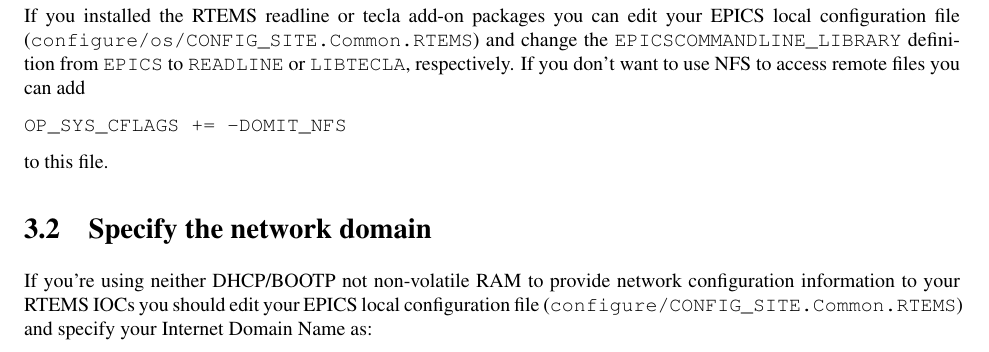
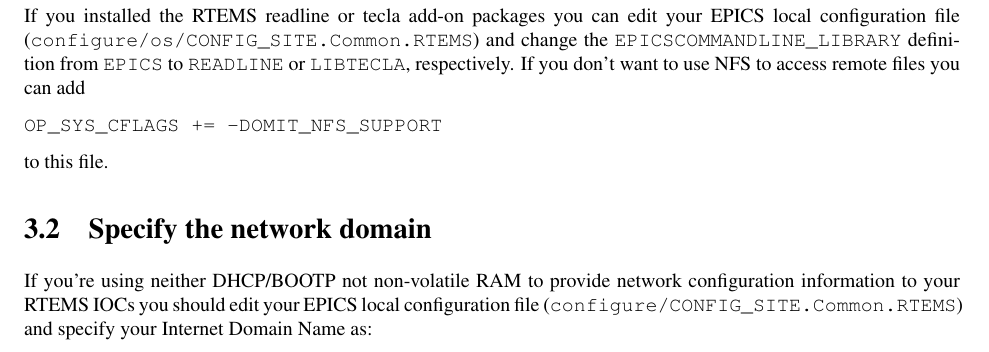
Before and after one commit to anjohnson/RTEMS-tutorial, a LaTeX document (tutorial.tex): part of page 12 of 17, cut so that both start at the same text. Compiled offline with pdfLaTeX; a LaTeX package or settings file that is missing is left out.

Commit message:
Fix name of conditional.

```diff
--- a/tutorial.tex
+++ b/tutorial.tex
@@ -579,7 +579,7 @@
 \verb@READLINE@ or \verb@LIBTECLA@, respectively.
 If you don't want to use NFS to access remote files you can add
 \begin{verbatim}
-OP_SYS_CFLAGS += -DOMIT_NFS
+OP_SYS_CFLAGS += -DOMIT_NFS_SUPPORT
 \end{verbatim}
 to this file.
 
```
Also changed, not shown: 1 other file.
